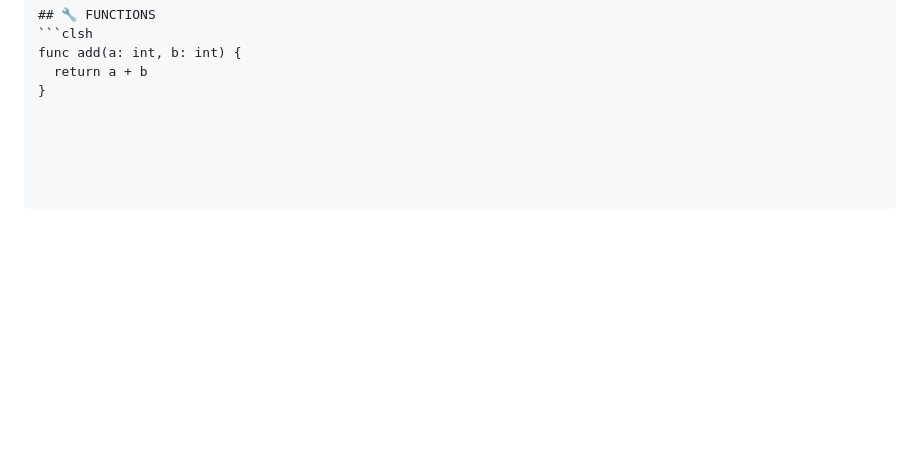
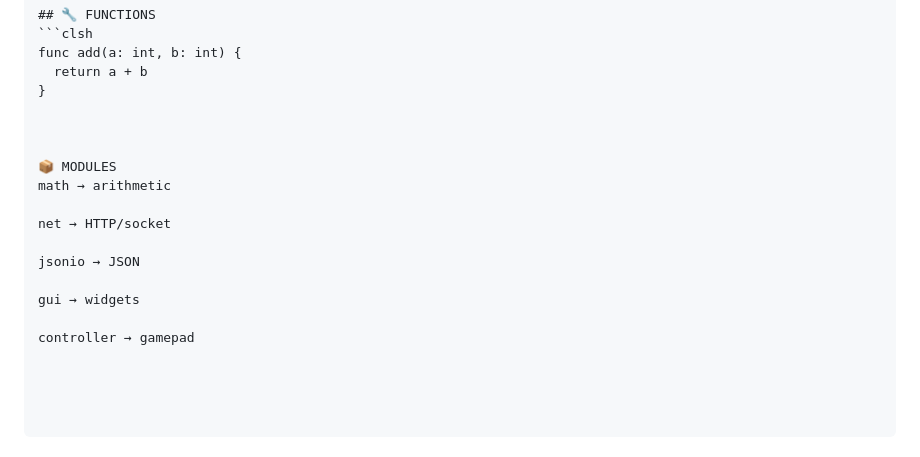
Before and after one commit to JoeySoprano420/Clash-Lang, a Markdown page: README.md, the part around the change. Rendered like a GitHub page; blank space fills up the shorter version.

```diff
--- a/README.md
+++ b/README.md
@@ -562,3 +562,16 @@ You now have:
 func add(a: int, b: int) {
   return a + b
 }
+
+
+
+📦 MODULES
+math → arithmetic
+
+net → HTTP/socket
+
+jsonio → JSON
+
+gui → widgets
+
+controller → gamepad
```
